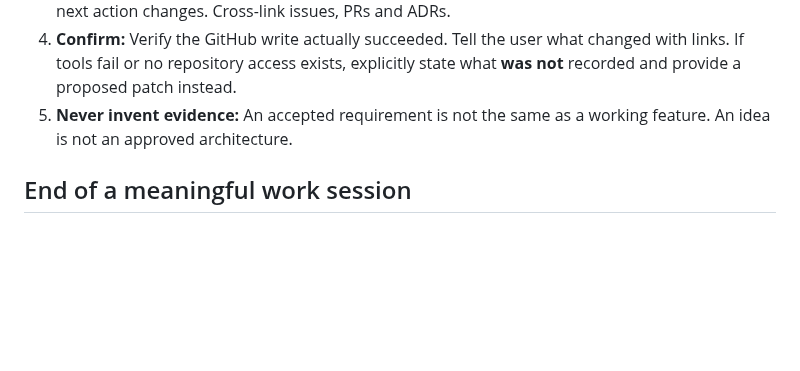
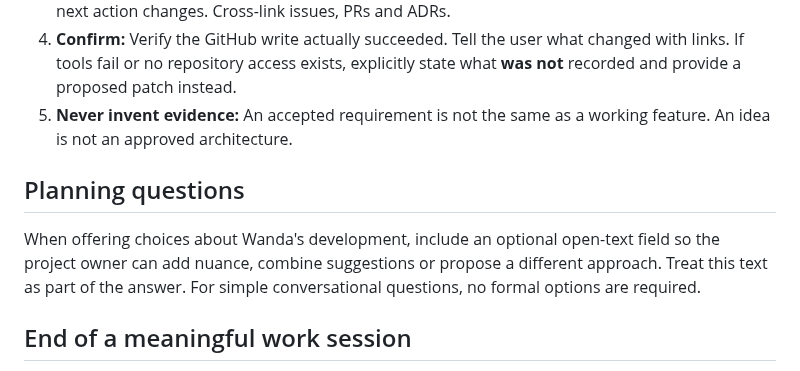
Before and after one commit to arthurlorente/wanda, a Markdown page: docs/WORKFLOW.md, the part around the change. Rendered like a GitHub page; blank space fills up the shorter version.

Commit message:
docs: align P0 interface and planning workflow

```diff
--- a/docs/WORKFLOW.md
+++ b/docs/WORKFLOW.md
@@ -23,6 +23,10 @@ This protocol is expected at the conclusion of every meaningful decision or mile
 4. **Confirm:** Verify the GitHub write actually succeeded. Tell the user what changed with links. If tools fail or no repository access exists, explicitly state what **was not** recorded and provide a proposed patch instead.
 5. **Never invent evidence:** An accepted requirement is not the same as a working feature. An idea is not an approved architecture.
 
+## Planning questions
+
+When offering choices about Wanda's development, include an optional open-text field so the project owner can add nuance, combine suggestions or propose a different approach. Treat this text as part of the answer. For simple conversational questions, no formal options are required.
+
 ## End of a meaningful work session
 
 Review the session for unrecorded decisions, updated assumptions, open questions, risks and implementation outcomes. Consolidate minimally. A **full context-consolidation audit** is warranted after major pivots, long gaps, or when documentation becomes contradictory—not after every minor choice.
```
